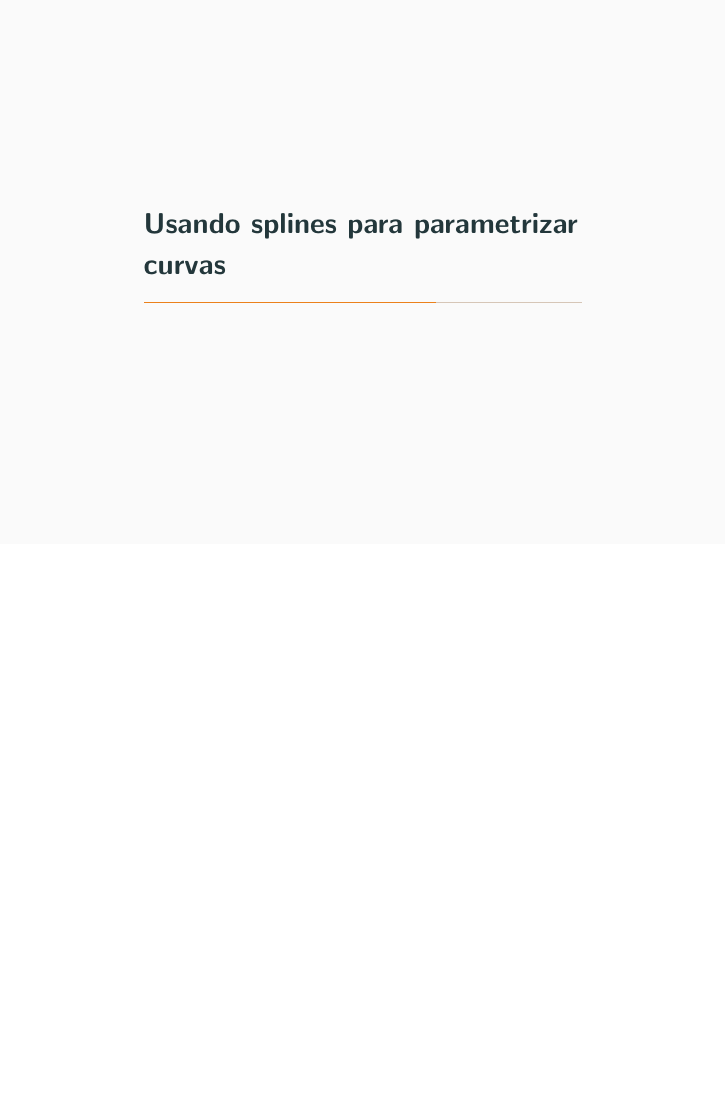
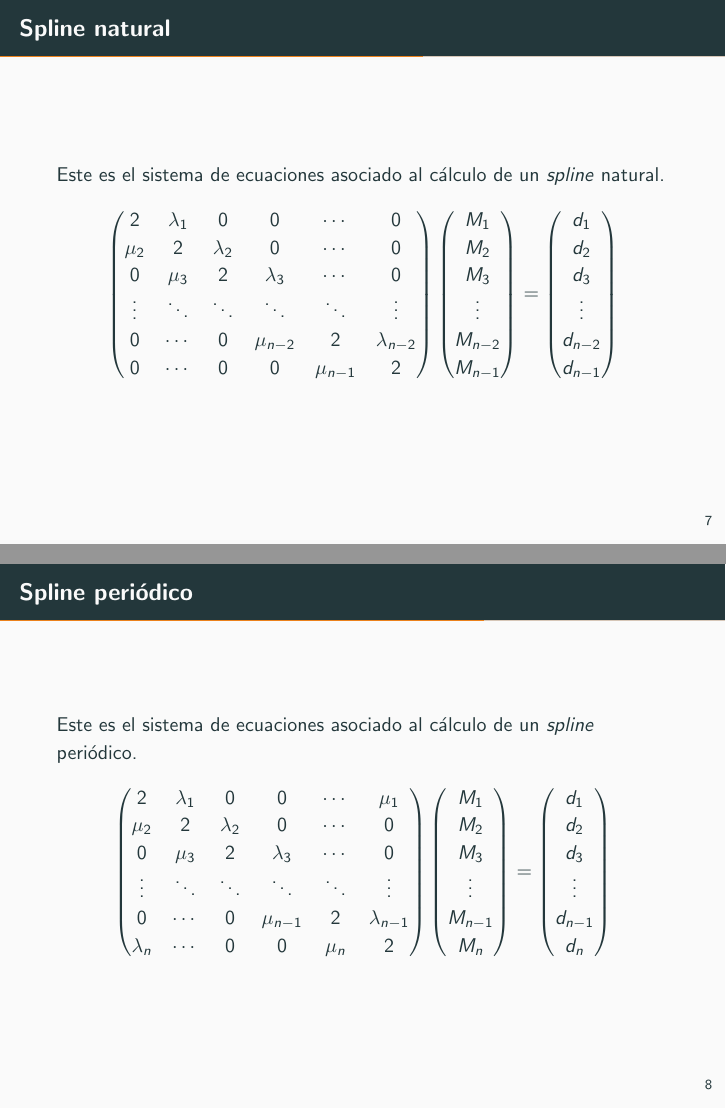
Before and after one commit to mariovagomarzal/seminario3_apnum, LaTeX slides (main.tex, which reads slides/spline_completo.tex, slides/spline_natural.tex, slides/spline_periodico.tex): page 11 of 15 before the commit and pages 11 and 12 of 18 after it, the two joined at a grey line, the shorter picture padded with empty space. Compiled offline with pdfLaTeX.

Commit message:
Añade tres diapositivas sobre las condiciones

```diff
--- /dev/null
+++ b/slides/spline_completo.tex
@@ -0,0 +1,21 @@
+\begin{frame}{\textit{Spline} completo}
+    Este es el sistema de ecuaciones asociado al cálculo
+    de un \textit{spline} completo.
+    \[
+    \begin{pmatrix}
+        2 & \lambda_0 & 0 & 0 & \cdots & 0\\
+        \mu_1 & 2 & \lambda_1 & 0 & \cdots & 0\\
+        0 & \mu_2 & 2 & \lambda_2 & \cdots & 0\\
+        \vdots & \ddots& \ddots & \ddots & \ddots & \vdots\\
+        0 & \cdots & 0 & \mu_{n-1} & 2 & \lambda_{n-1}\\
+        0 & \cdots & 0 & 0 & \mu_{n} & 2
+    \end{pmatrix}
+    \begin{pmatrix}
+        M_0 \\ M_1 \\ M_2 \\ \vdots \\ M_{n-1} \\ M_{n}
+    \end{pmatrix}
+    =
+    \begin{pmatrix}
+        d_0 \\ d_1 \\ d_2 \\ \vdots \\ d_{n-1} \\ d_{n}
+    \end{pmatrix}
+    \]
+\end{frame}
--- /dev/null
+++ b/slides/spline_natural.tex
@@ -0,0 +1,21 @@
+\begin{frame}{\textit{Spline} natural}
+    Este es el sistema de ecuaciones asociado al cálculo
+    de un \textit{spline} natural.
+    \[
+    \begin{pmatrix}
+        2 & \lambda_1 & 0 & 0 & \cdots & 0\\
+        \mu_2 & 2 & \lambda_2 & 0 & \cdots & 0\\
+        0 & \mu_3 & 2 & \lambda_3 & \cdots & 0\\
+        \vdots & \ddots& \ddots & \ddots & \ddots & \vdots\\
+        0 & \cdots & 0 & \mu_{n-2} & 2 & \lambda_{n-2}\\
+        0 & \cdots & 0 & 0 & \mu_{n-1} & 2
+    \end{pmatrix}
+    \begin{pmatrix}
+        M_1 \\ M_2 \\ M_3 \\ \vdots \\ M_{n-2} \\ M_{n-1}
+    \end{pmatrix}
+    =
+    \begin{pmatrix}
+        d_1 \\ d_2 \\ d_3 \\ \vdots \\ d_{n-2} \\ d_{n-1}
+    \end{pmatrix}
+    \]
+\end{frame}
--- /dev/null
+++ b/slides/spline_periodico.tex
@@ -0,0 +1,21 @@
+\begin{frame}{\textit{Spline} periódico}
+    Este es el sistema de ecuaciones asociado al cálculo
+    de un \textit{spline} periódico.
+    \[
+    \begin{pmatrix}
+        2 & \lambda_1 & 0 & 0 & \cdots & \mu_1\\
+        \mu_2 & 2 & \lambda_2 & 0 & \cdots & 0\\
+        0 & \mu_3 & 2 & \lambda_3 & \cdots & 0\\
+        \vdots & \ddots& \ddots & \ddots & \ddots & \vdots\\
+        0 & \cdots & 0 & \mu_{n-1} & 2 & \lambda_{n-1}\\
+        \lambda_n & \cdots & 0 & 0 & \mu_{n} & 2
+    \end{pmatrix}
+    \begin{pmatrix}
+        M_1 \\ M_2 \\ M_3 \\ \vdots \\ M_{n-1} \\ M_{n}
+    \end{pmatrix}
+    =
+    \begin{pmatrix}
+        d_1 \\ d_2 \\ d_3 \\ \vdots \\ d_{n-1} \\ d_{n}
+    \end{pmatrix}
+    \]
+\end{frame}
```
Also changed, not shown: main.tex (+3 -0 lines).
